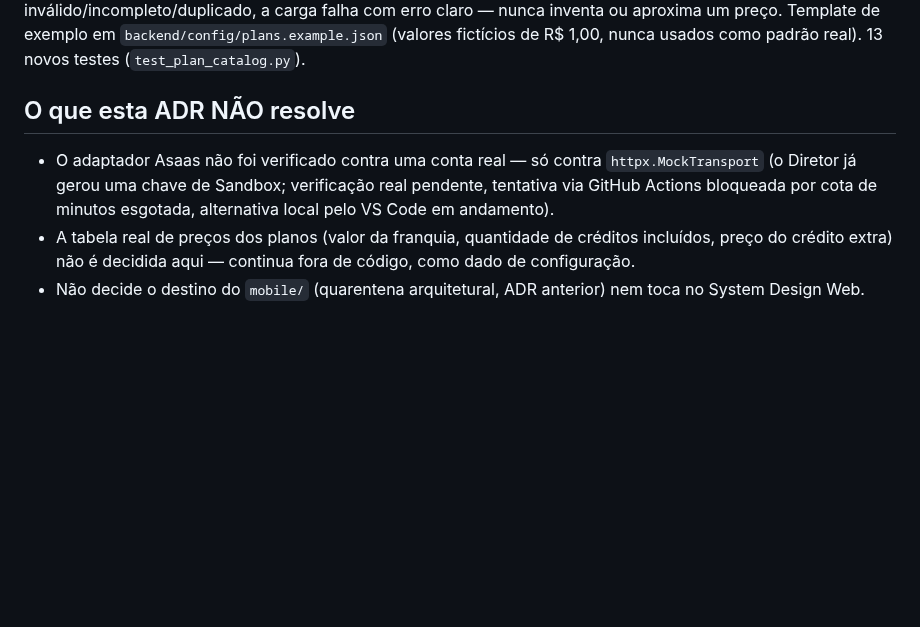
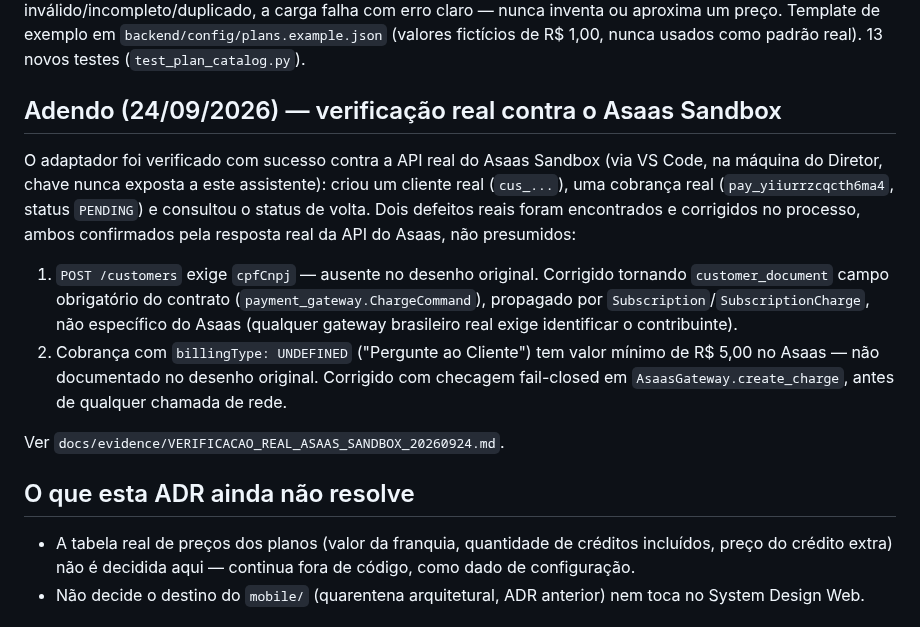
Before and after one commit to faabio3131/f-m-tecnologia-campaia, a Markdown page: docs/18_ADR_0020_MODELO_COMERCIAL_E_GATEWAY_DE_PAGAMENTO.md, the part around the change. GitHub-like rendering; blank space fills up the shorter version.

```diff
--- a/docs/18_ADR_0020_MODELO_COMERCIAL_E_GATEWAY_DE_PAGAMENTO.md
+++ b/docs/18_ADR_0020_MODELO_COMERCIAL_E_GATEWAY_DE_PAGAMENTO.md
@@ -86,11 +86,25 @@ inválido/incompleto/duplicado, a carga falha com erro claro — nunca inventa o
 preço. Template de exemplo em `backend/config/plans.example.json` (valores fictícios de R$ 1,00,
 nunca usados como padrão real). 13 novos testes (`test_plan_catalog.py`).
 
-## O que esta ADR NÃO resolve
+## Adendo (24/09/2026) — verificação real contra o Asaas Sandbox
 
-- O adaptador Asaas não foi verificado contra uma conta real — só contra `httpx.MockTransport`
-  (o Diretor já gerou uma chave de Sandbox; verificação real pendente, tentativa via GitHub
-  Actions bloqueada por cota de minutos esgotada, alternativa local pelo VS Code em andamento).
+O adaptador foi verificado com sucesso contra a API real do Asaas Sandbox (via VS Code, na
+máquina do Diretor, chave nunca exposta a este assistente): criou um cliente real
+(`cus_...`), uma cobrança real (`pay_yiiurrzcqcth6ma4`, status `PENDING`) e consultou o
+status de volta. Dois defeitos reais foram encontrados e corrigidos no processo, ambos
+confirmados pela resposta real da API do Asaas, não presumidos:
+
+1. `POST /customers` exige `cpfCnpj` — ausente no desenho original. Corrigido tornando
+   `customer_document` campo obrigatório do contrato (`payment_gateway.ChargeCommand`),
+   propagado por `Subscription`/`SubscriptionCharge`, não específico do Asaas (qualquer
+   gateway brasileiro real exige identificar o contribuinte).
+2. Cobrança com `billingType: UNDEFINED` ("Pergunte ao Cliente") tem valor mínimo de R$ 5,00
+   no Asaas — não documentado no desenho original. Corrigido com checagem fail-closed em
+   `AsaasGateway.create_charge`, antes de qualquer chamada de rede.
+
+Ver `docs/evidence/VERIFICACAO_REAL_ASAAS_SANDBOX_20260924.md`.
+
+## O que esta ADR ainda não resolve
 - A tabela real de preços dos planos (valor da franquia, quantidade de créditos incluídos, preço
   do crédito extra) não é decidida aqui — continua fora de código, como dado de configuração.
 - Não decide o destino do `mobile/` (quarentena arquitetural, ADR anterior) nem toca no System
```
Also changed, not shown: docs/evidence/VERIFICACAO_REAL_ASAAS_SANDBOX_20260924.md (added, +58 -0 lines).
